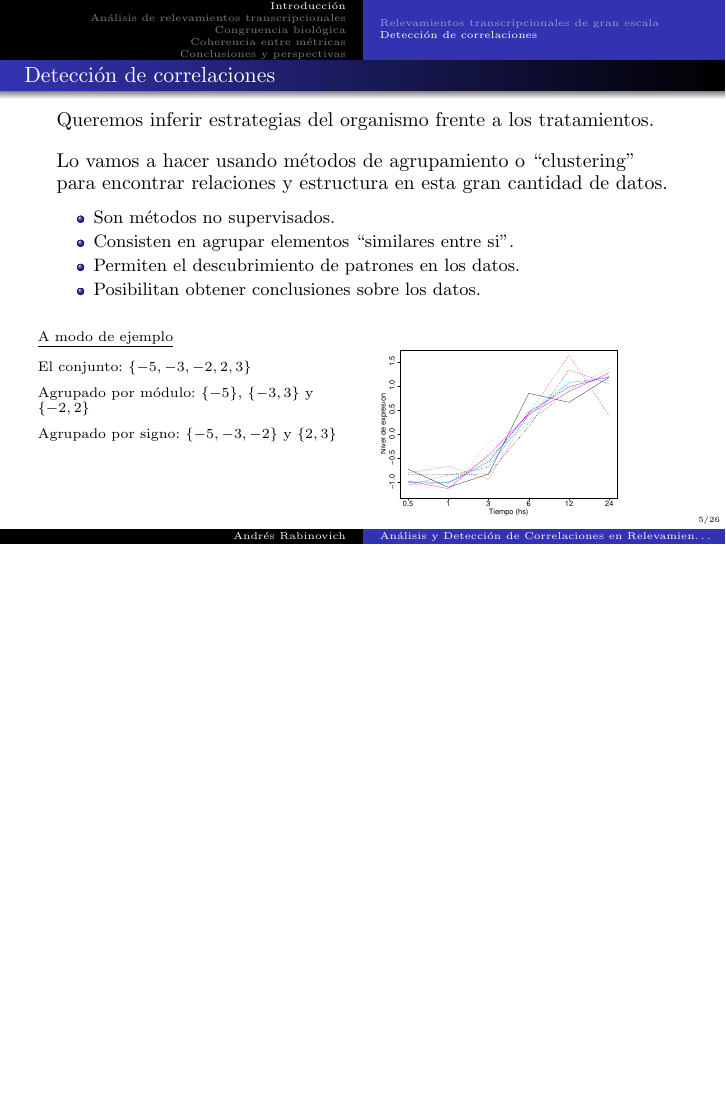
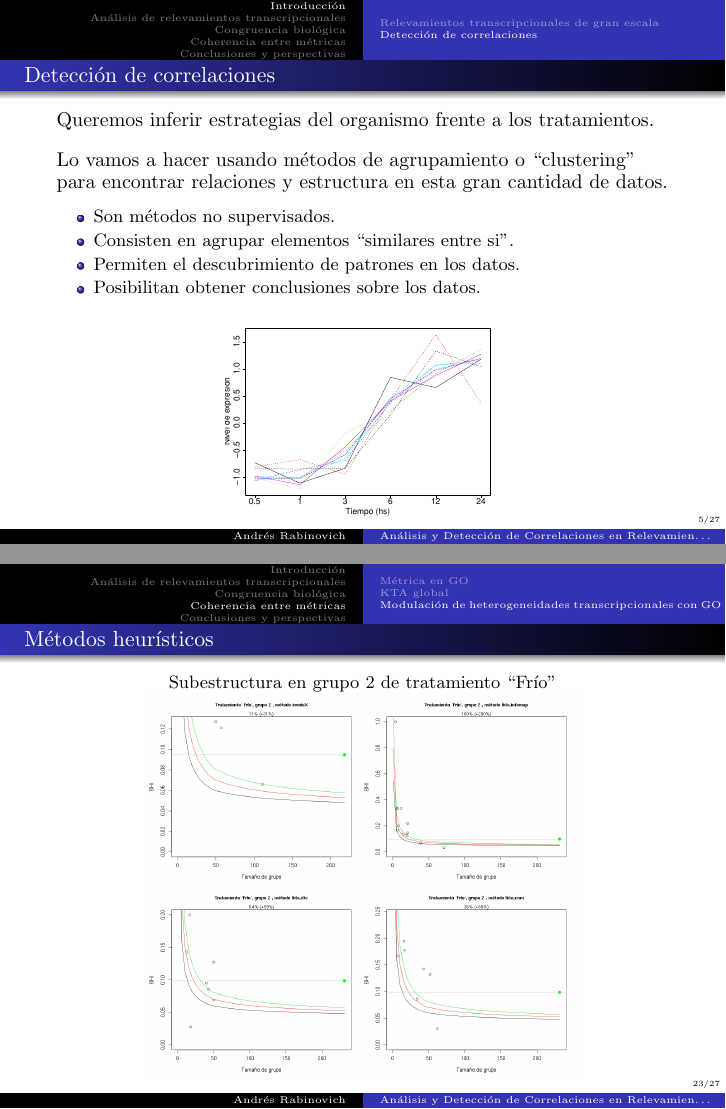
Before and after one commit to andresrabinovich/tesis_licenciatura, LaTeX slides (presentacion/presentacion.tex): page 5 of 26 before the commit and pages 5 and 23 of 27 after it, the two joined at a grey line, the shorter picture padded with empty space. Compiled offline with pdfLaTeX.

Commit message:
agrega la version 1.2 y empieza a corregirla de la presentacion

```diff
--- a/presentacion/presentacion.tex
+++ b/presentacion/presentacion.tex
@@ -100,20 +100,9 @@ Lo vamos a hacer usando métodos de agrupamiento o ``clustering'' para encontrar
 \item Permiten el descubrimiento de patrones en los datos.
 \item Posibilitan obtener conclusiones sobre los datos.
 \end{itemize}
-\bigskip
-\begin{columns}[T]
-	\column{0.5\textwidth}
-		\Fontvi
-		\underline{A modo de ejemplo}\medskip
-
-		El conjunto: $\{-5, -3, -2, 2, 3\}$\medskip
-
-		Agrupado por módulo: $\{-5\}$, $\{-3, 3\}$ y $\{-2, 2\}$\medskip
-
-		Agrupado por signo: $\{-5, -3, -2\}$ y $\{2, 3\}$
-	\column{0.5\textwidth}
-	\includegraphics[width=0.8\textwidth]{perfiles_coregulados.pdf}
-\end{columns}
+\medskip
+\centering
+\includegraphics[width=0.45\textwidth]{perfiles_coregulados.pdf}
 \end{frame}
 
 \section{Análisis de relevamientos transcripcionales}
@@ -464,10 +413,18 @@ $\beta$ es un parámetro que permite aumentar aún más la homogeneidad de la re
 
 \subsubsection*{Métodos heurísticos}
 
+\begin{frame}\frametitle{Subestructura}
+\centering
+Buscamos subestructura en los grupos a partir de la métrica mixta\\
+\bigskip
+\bigskip
+\bigskip
+\includegraphics[width=0.8\textwidth]{lupa.png}
+\end{frame}
+
 \begin{frame}\frametitle{Métodos heurísticos}
 \centering
-Buscamos subestructura en los grupos a partir de la métrica mixta
-\centering
+Subestructura en grupo 2 de tratamiento ``Frío''
 \includegraphics[width=0.7\textwidth]{metodos_mixtos_grupo_2.png}
 \end{frame}
 
```
Also changed, not shown: presentacion/figuras/dendrograma_muestra.pdf, presentacion/figuras/ejemplo_dtc.pdf, presentacion/figuras/ejemplo_kmeans_k2.pdf, presentacion/figuras/ejemplo_kmeans_k5.pdf, presentacion/figuras/lupa.png (added), presentacion/figuras/perfiles_ejemplo_metricas.pdf (added), presentacion/presentacion.pdf, presentacion/presentacion.tex (50 more changed lines), 7 other files.
